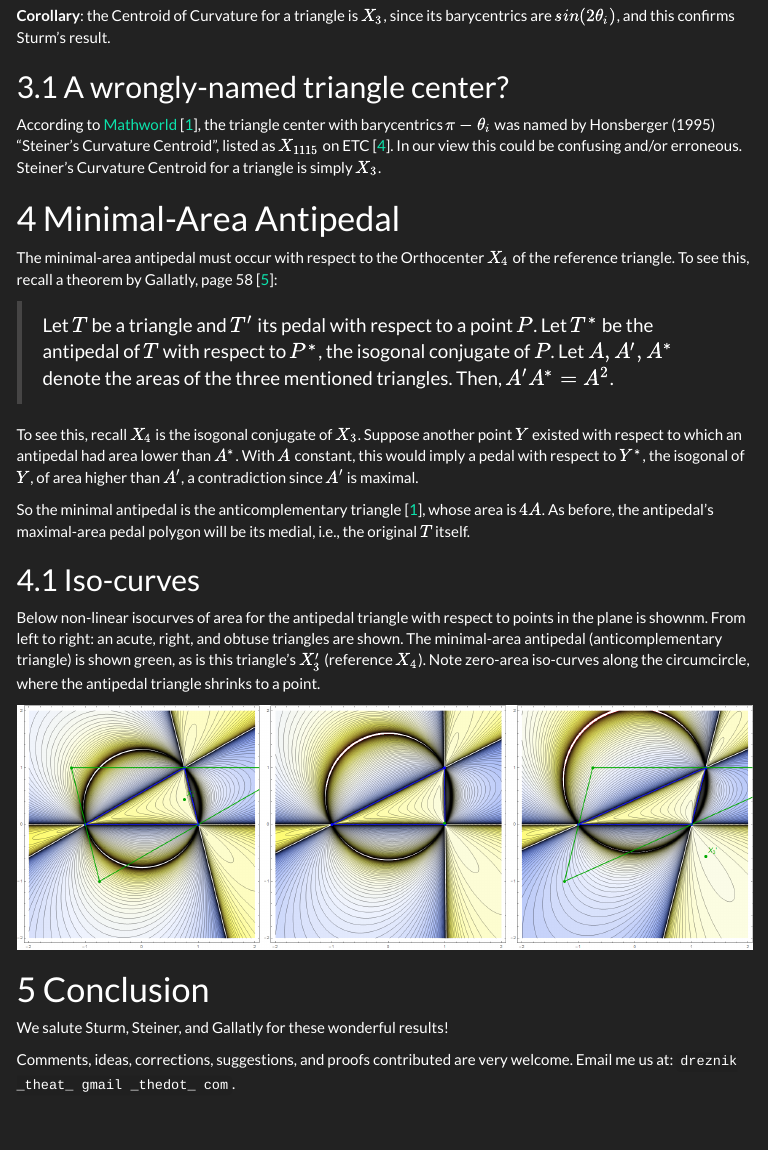
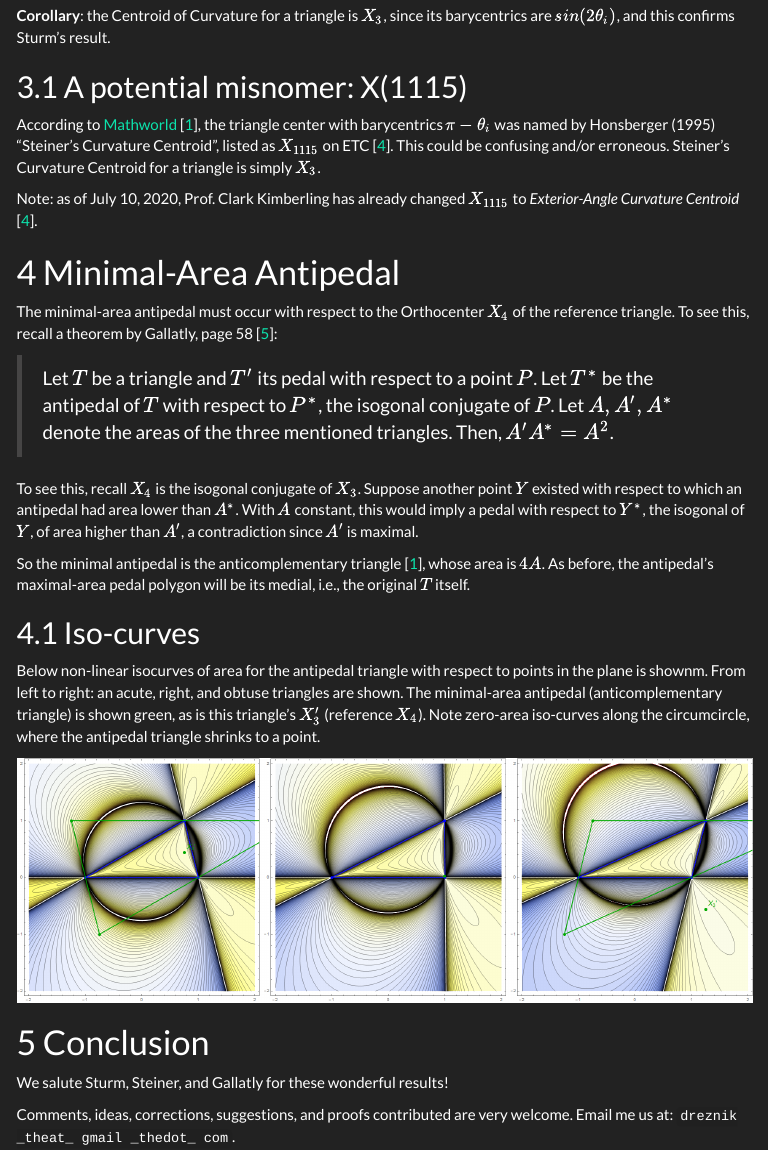
Before and after one commit to dan-reznik/extremal-pedal-antipedal, an R Markdown document (index.Rmd): the page in a window 1100 px wide, from 1520 px down. The pictures show the output file index.html that the author committed with the source, opened offline; menus at the side of the page are left out.

Commit message:
added refs 10

```diff
--- a/index.Rmd
+++ b/index.Rmd
@@ -7,7 +7,7 @@ output:
       theme: darkly
       highlight: tango
       css: style.css
-      toc_depth: 2
+      toc_depth: 1
       toc: true
       toc_float:
         toc_collapsed: true
@@ -76,9 +76,11 @@ Steiner proves the area will be maximal (resp. minimal) if $\sum_i{sin(2\theta_i
 
 <!--- TO DO: reference website about constant area-->
 
-## A wrongly-named triangle center?
+## A potential misnomer: X(1115)
 
-According to [Mathworld](https://mathworld.wolfram.com/SteinerCurvatureCentroid.html) [@mw], the triangle center with barycentrics $\pi-\theta_i$ was named by Honsberger (1995) "Steiner's Curvature Centroid", listed as $X_{1115}$ on ETC [@etc]. In our view this could be confusing and/or erroneous. Steiner's Curvature Centroid for a triangle is simply $X_3$.
+According to [Mathworld](https://mathworld.wolfram.com/SteinerCurvatureCentroid.html) [@mw], the triangle center with barycentrics $\pi-\theta_i$ was named by Honsberger (1995) "Steiner's Curvature Centroid", listed as $X_{1115}$ on ETC [@etc]. This could be confusing and/or erroneous. Steiner's Curvature Centroid for a triangle is simply $X_3$.
+
+Note: as of July 10, 2020, Prof. Clark Kimberling has already changed $X_{1115}$ to *Exterior-Angle Curvature Centroid* [@etc].
 
 # Minimal-Area Antipedal
 
--- a/style.css
+++ b/style.css
@@ -53,6 +53,6 @@ width: 100px; */
   position: fixed;
   left: 10px;
   width:200px;
-  max-width:20%;
+  max-width:15%;
   overflow:auto;
 }
```
Also changed, not shown: index.html.
